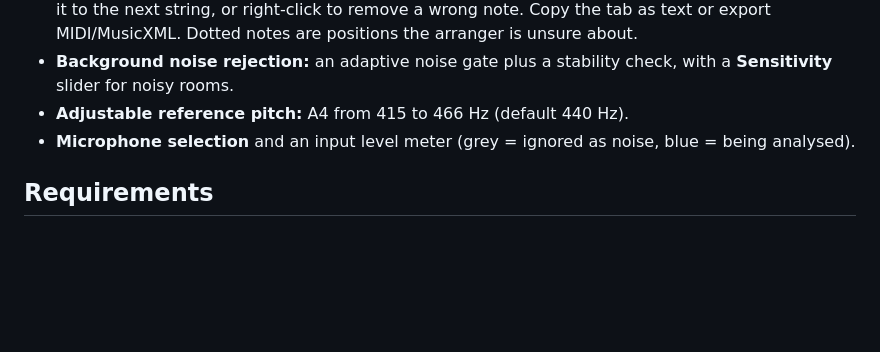
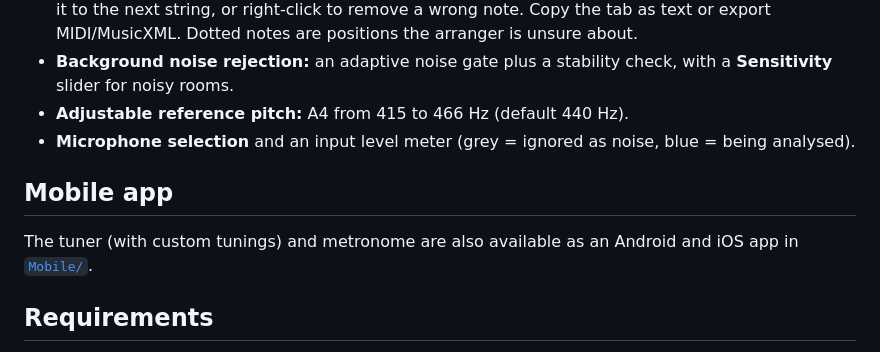
Before and after one commit to dimitarkotevski/Music, a Markdown page: README.md, the part around the change. GitHub-like rendering; blank space fills up the shorter version.

Commit message:
Link the mobile app from the README
Co-Authored-By: Claude Opus 5.5 <noreply@anthropic.com>

```diff
--- a/README.md
+++ b/README.md
@@ -20,6 +20,10 @@ A GuitarTuna-style guitar tuner for Windows PC. It listens to your microphone, d
 - **Background noise rejection:** an adaptive noise gate plus a stability check, with a **Sensitivity** slider for noisy rooms.
 - **Adjustable reference pitch:** A4 from 415 to 466 Hz (default 440 Hz).
 - **Microphone selection** and an input level meter (grey = ignored as noise, blue = being analysed).
+
+## Mobile app
+
+The tuner (with custom tunings) and metronome are also available as an Android and iOS app in [`Mobile/`](Mobile/README.md).
 
 ## Requirements
 
```
